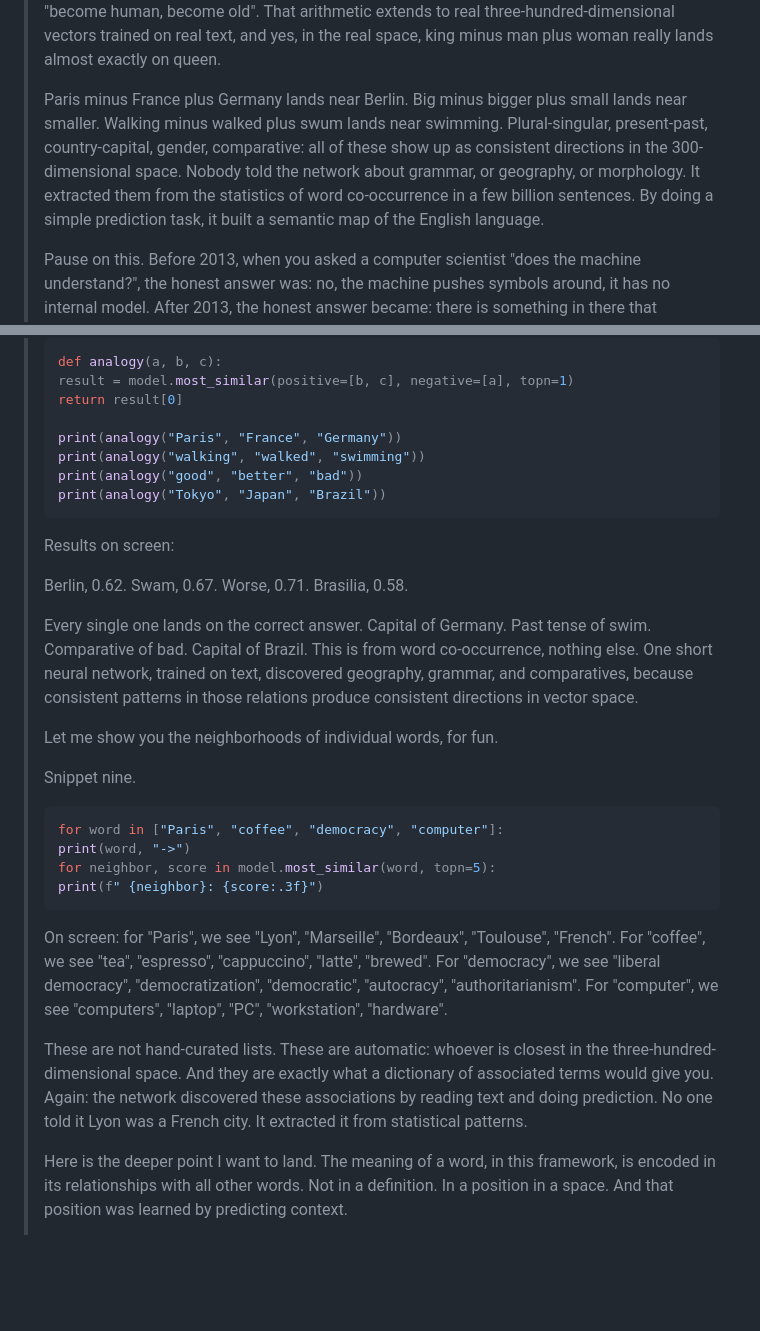
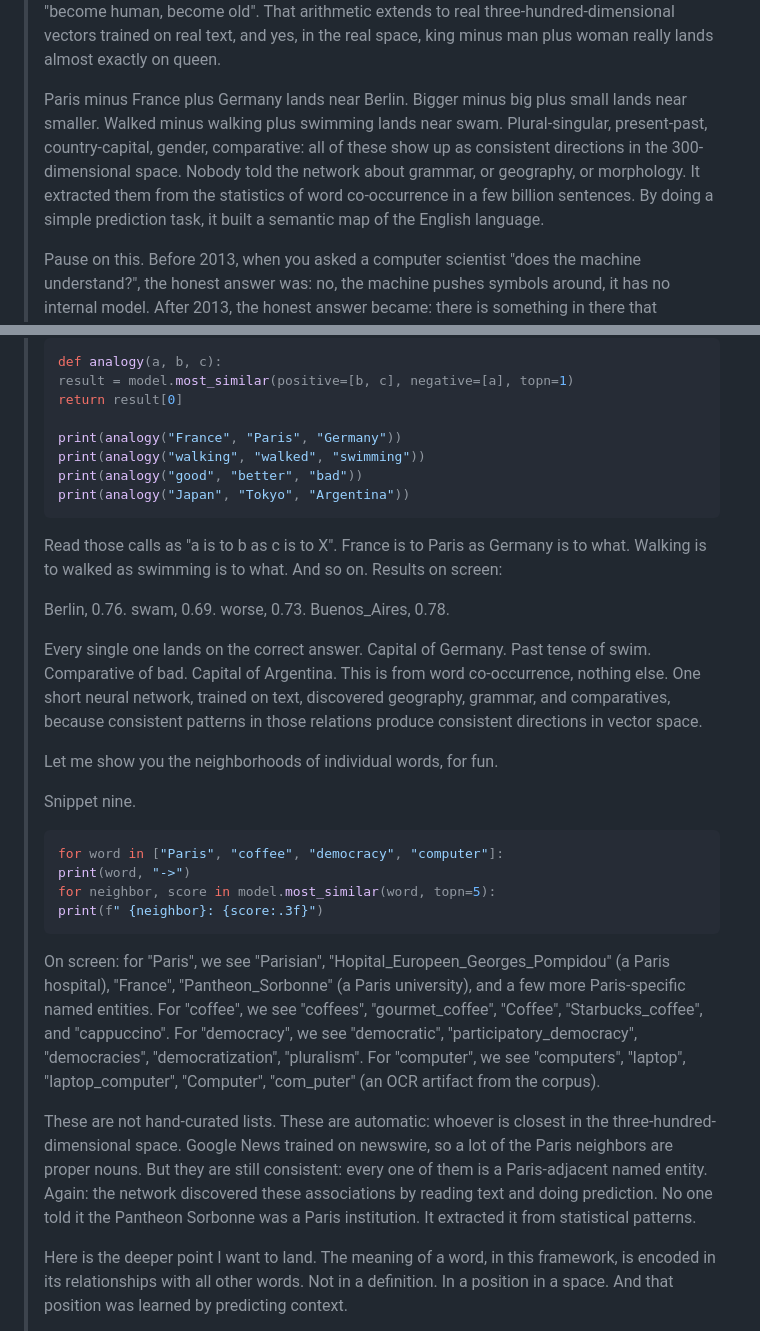
Before and after one commit to aymeric-roucher/CoursIASciencesPo, a Markdown page: session_2.md, 2 parts joined by grey strips. GitHub-like rendering; blank space fills up the shorter version.

Commit message:
session 2: replace fabricated Word2vec outputs with verified Google News 300 results

````diff
--- a/session_2.md
+++ b/session_2.md
@@ -337,7 +337,7 @@
 >
 > The book gives a four-dimensional toy example. Take "chiot" (puppy) as a vector with 0.0 on the feminine axis, 1.0 on the animal axis, 0.1 on the old axis, 0.3 on the fast axis. Take "doyenne" (elderly woman) as 1.0, 0.0, 0.9, 0.1 on those same four axes. You can now do doyenne minus chiot, and you get 1.0, minus 1.0, 0.8, minus 0.2. That difference vector captures, roughly, "become human, become old". That arithmetic extends to real three-hundred-dimensional vectors trained on real text, and yes, in the real space, king minus man plus woman really lands almost exactly on queen.
 >
-> Paris minus France plus Germany lands near Berlin. Big minus bigger plus small lands near smaller. Walking minus walked plus swum lands near swimming. Plural-singular, present-past, country-capital, gender, comparative: all of these show up as consistent directions in the 300-dimensional space. Nobody told the network about grammar, or geography, or morphology. It extracted them from the statistics of word co-occurrence in a few billion sentences. By doing a simple prediction task, it built a semantic map of the English language.
+> Paris minus France plus Germany lands near Berlin. Bigger minus big plus small lands near smaller. Walked minus walking plus swimming lands near swam. Plural-singular, present-past, country-capital, gender, comparative: all of these show up as consistent directions in the 300-dimensional space. Nobody told the network about grammar, or geography, or morphology. It extracted them from the statistics of word co-occurrence in a few billion sentences. By doing a simple prediction task, it built a semantic map of the English language.
 >
 > Pause on this. Before 2013, when you asked a computer scientist "does the machine understand?", the honest answer was: no, the machine pushes symbols around, it has no internal model. After 2013, the honest answer became: there is something in there that behaves as if it were a semantic map. The machine has not suddenly become conscious. But it has developed an internal representation of meaning that obeys mathematical operations matching conceptual operations. That is not nothing. That is a massive philosophical development, and the field did not take it as seriously as it should have, at the time.
 >
@@ -382,20 +382,20 @@
 > result = model.most_similar(positive=[b, c], negative=[a], topn=1)
 > return result[0]
 >
-> print(analogy("Paris", "France", "Germany"))
+> print(analogy("France", "Paris", "Germany"))
 > print(analogy("walking", "walked", "swimming"))
 > print(analogy("good", "better", "bad"))
-> print(analogy("Tokyo", "Japan", "Brazil"))
+> print(analogy("Japan", "Tokyo", "Argentina"))
 > ```
 >
-> Results on screen:
+> Read those calls as "a is to b as c is to X". France is to Paris as Germany is to what. Walking is to walked as swimming is to what. And so on. Results on screen:
 >
-> Berlin, 0.62.
-> Swam, 0.67.
-> Worse, 0.71.
-> Brasilia, 0.58.
+> Berlin, 0.76.
+> swam, 0.69.
+> worse, 0.73.
+> Buenos_Aires, 0.78.
 >
-> Every single one lands on the correct answer. Capital of Germany. Past tense of swim. Comparative of bad. Capital of Brazil. This is from word co-occurrence, nothing else. One short neural network, trained on text, discovered geography, grammar, and comparatives, because consistent patterns in those relations produce consistent directions in vector space.
+> Every single one lands on the correct answer. Capital of Germany. Past tense of swim. Comparative of bad. Capital of Argentina. This is from word co-occurrence, nothing else. One short neural network, trained on text, discovered geography, grammar, and comparatives, because consistent patterns in those relations produce consistent directions in vector space.
 >
 > Let me show you the neighborhoods of individual words, for fun.
 >
@@ -408,9 +408,9 @@
 > print(f" {neighbor}: {score:.3f}")
 > ```
 >
-> On screen: for "Paris", we see "Lyon", "Marseille", "Bordeaux", "Toulouse", "French". For "coffee", we see "tea", "espresso", "cappuccino", "latte", "brewed". For "democracy", we see "liberal democracy", "democratization", "democratic", "autocracy", "authoritarianism". For "computer", we see "computers", "laptop", "PC", "workstation", "hardware".
+> On screen: for "Paris", we see "Parisian", "Hopital_Europeen_Georges_Pompidou" (a Paris hospital), "France", "Pantheon_Sorbonne" (a Paris university), and a few more Paris-specific named entities. For "coffee", we see "coffees", "gourmet_coffee", "Coffee", "Starbucks_coffee", and "cappuccino". For "democracy", we see "democratic", "participatory_democracy", "democracies", "democratization", "pluralism". For "computer", we see "computers", "laptop", "laptop_computer", "Computer", "com_puter" (an OCR artifact from the corpus).
 >
-> These are not hand-curated lists. These are automatic: whoever is closest in the three-hundred-dimensional space. And they are exactly what a dictionary of associated terms would give you. Again: the network discovered these associations by reading text and doing prediction. No one told it Lyon was a French city. It extracted it from statistical patterns.
+> These are not hand-curated lists. These are automatic: whoever is closest in the three-hundred-dimensional space. Google News trained on newswire, so a lot of the Paris neighbors are proper nouns. But they are still consistent: every one of them is a Paris-adjacent named entity. Again: the network discovered these associations by reading text and doing prediction. No one told it the Pantheon Sorbonne was a Paris institution. It extracted it from statistical patterns.
 >
 > Here is the deeper point I want to land. The meaning of a word, in this framework, is encoded in its relationships with all other words. Not in a definition. In a position in a space. And that position was learned by predicting context.
 >
````
